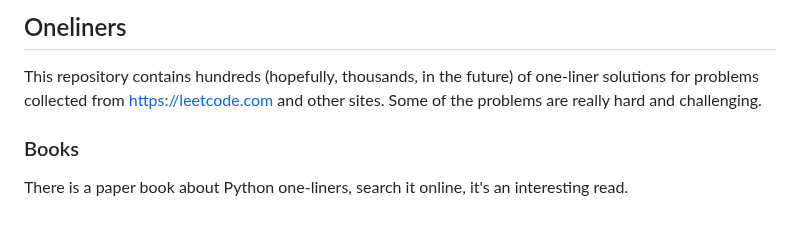
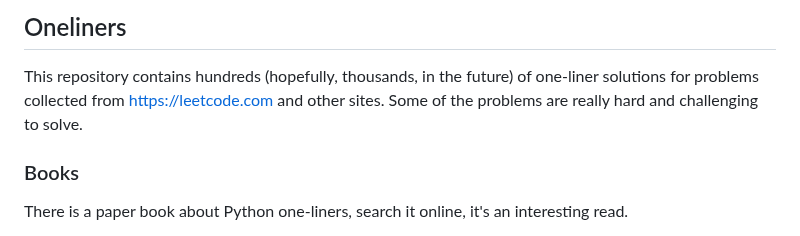
Before and after one commit to joric/oneliners, a Markdown page: README.md, the part around the change. Drawn GitHub-style.

```diff
--- a/README.md
+++ b/README.md
@@ -2,7 +2,7 @@
 
 This repository contains hundreds (hopefully, thousands, in the future) of one-liner solutions
 for problems collected from https://leetcode.com and other sites.
-Some of the problems are really hard and challenging.
+Some of the problems are really hard and challenging to solve.
 
 ### Books
 
```
